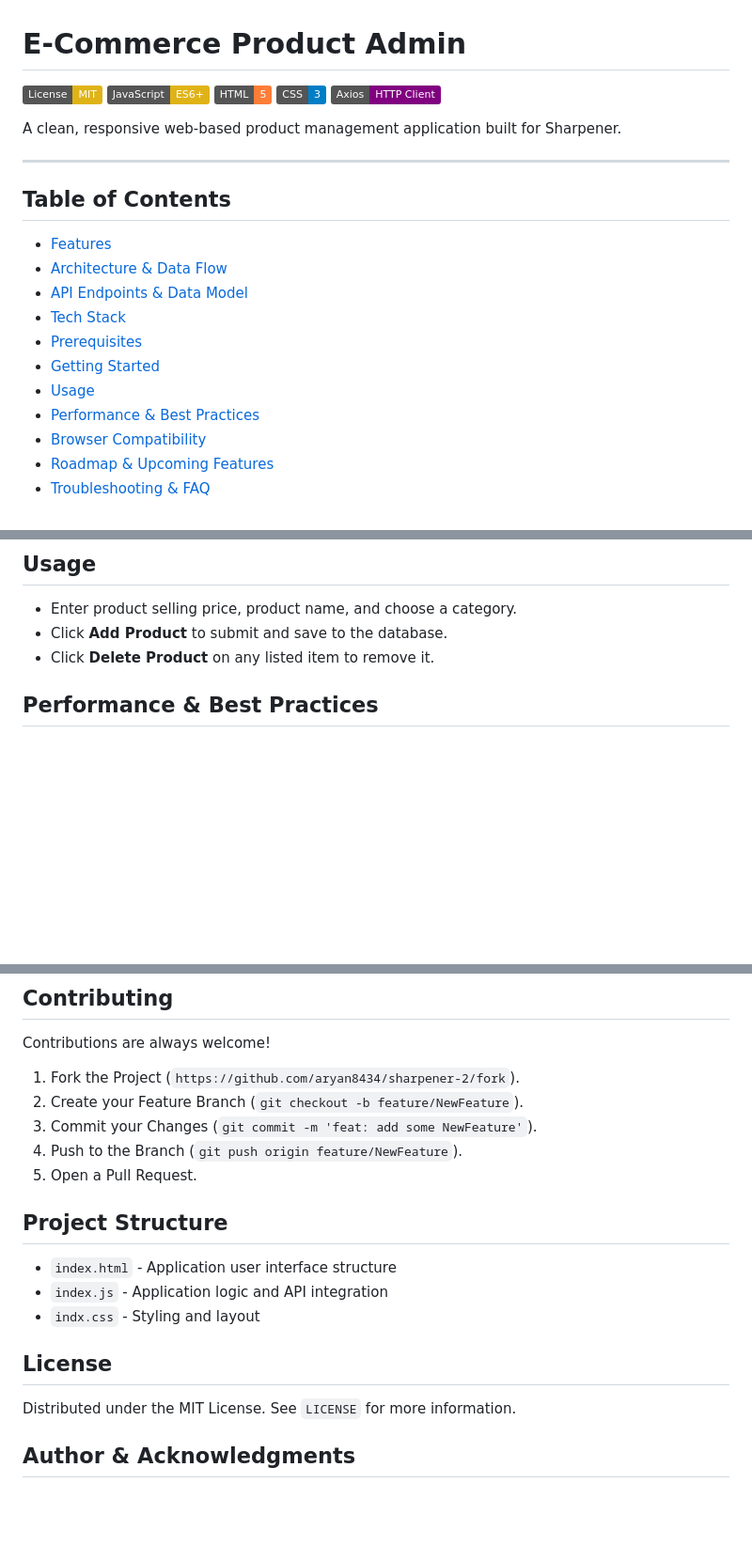
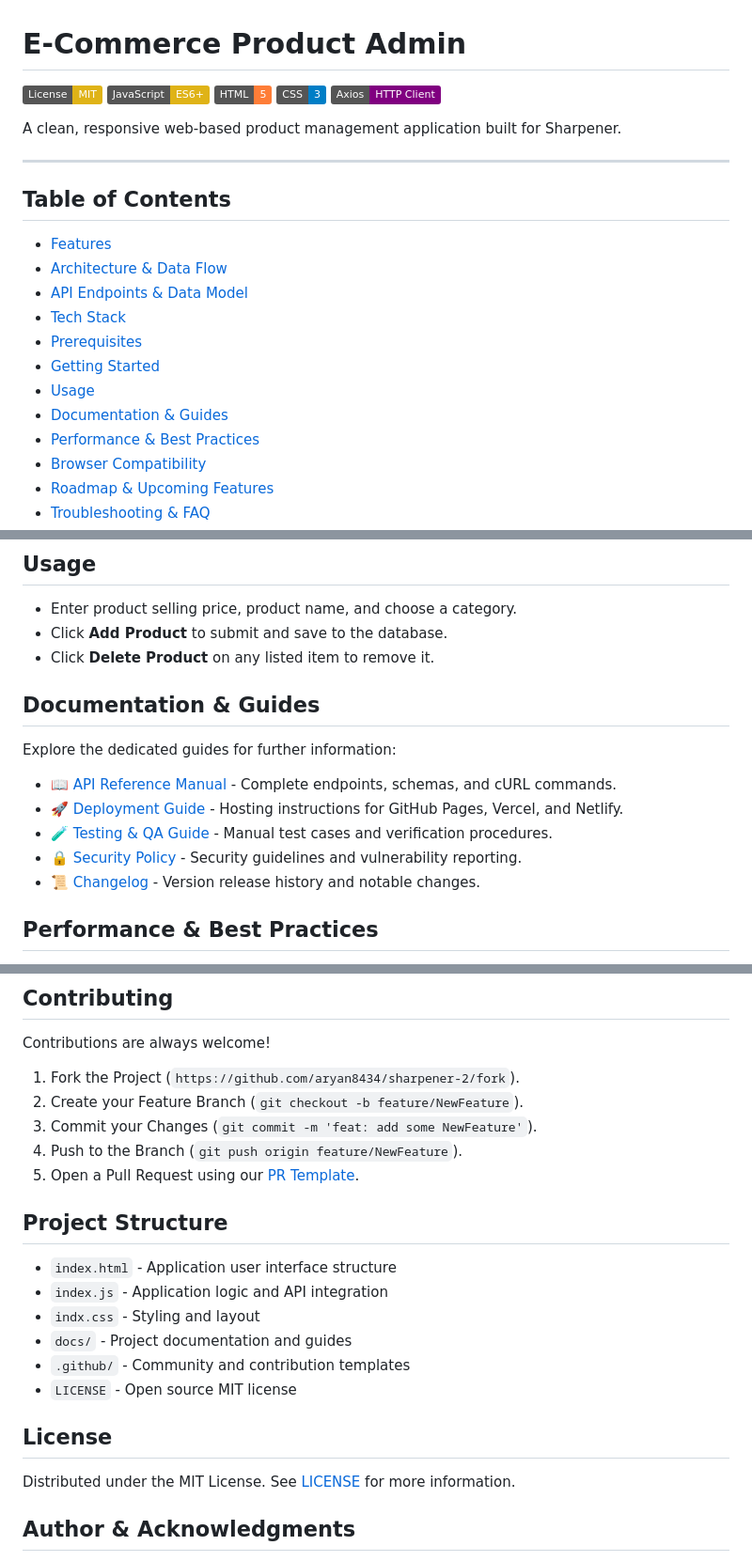
Before and after one commit to aryan8434/sharpener-2, a Markdown page: README.md, 3 parts joined by grey strips. Shown at 94% size. GitHub-like rendering; badges without logos; blank space fills up the shorter version.

Commit message:
docs: link documentation guides and community templates in README

```diff
--- a/README.md
+++ b/README.md
@@ -18,6 +18,7 @@ A clean, responsive web-based product management application built for Sharpener
 - [Prerequisites](#prerequisites)
 - [Getting Started](#getting-started)
 - [Usage](#usage)
+- [Documentation & Guides](#documentation--guides)
 - [Performance & Best Practices](#performance--best-practices)
 - [Browser Compatibility](#browser-compatibility)
 - [Roadmap & Upcoming Features](#roadmap--upcoming-features)
@@ -104,6 +107,14 @@ Before running this application locally, ensure you have:
 - Enter product selling price, product name, and choose a category.
 - Click **Add Product** to submit and save to the database.
 - Click **Delete Product** on any listed item to remove it.
+
+## Documentation & Guides
+Explore the dedicated guides for further information:
+- 📖 [API Reference Manual](docs/API_REFERENCE.md) - Complete endpoints, schemas, and cURL commands.
+- 🚀 [Deployment Guide](docs/DEPLOYMENT.md) - Hosting instructions for GitHub Pages, Vercel, and Netlify.
+- 🧪 [Testing & QA Guide](docs/TESTING.md) - Manual test cases and verification procedures.
+- 🔒 [Security Policy](docs/SECURITY.md) - Security guidelines and vulnerability reporting.
+- 📜 [Changelog](docs/CHANGELOG.md) - Version release history and notable changes.
 
 ## Performance & Best Practices
 - **Data Attributes (`data-price`)**: Keeps numeric item values directly on DOM elements for high-speed calculation without re-parsing text strings.
@@ -142,15 +153,18 @@ Contributions are always welcome!
 2. Create your Feature Branch (`git checkout -b feature/NewFeature`).
 3. Commit your Changes (`git commit -m 'feat: add some NewFeature'`).
 4. Push to the Branch (`git push origin feature/NewFeature`).
-5. Open a Pull Request.
+5. Open a Pull Request using our [PR Template](.github/PULL_REQUEST_TEMPLATE.md).
 
 ## Project Structure
 - `index.html` - Application user interface structure
 - `index.js` - Application logic and API integration
 - `indx.css` - Styling and layout
+- `docs/` - Project documentation and guides
+- `.github/` - Community and contribution templates
+- `LICENSE` - Open source MIT license
 
 ## License
-Distributed under the MIT License. See `LICENSE` for more information.
+Distributed under the MIT License. See [LICENSE](LICENSE) for more information.
 
 ## Author & Acknowledgments
 - **Aryan Kumar Raj** - [@aryan8434](https://github.com/aryan8434)
```
Also changed, not shown: other parts of README.md (+3 -1 lines).
